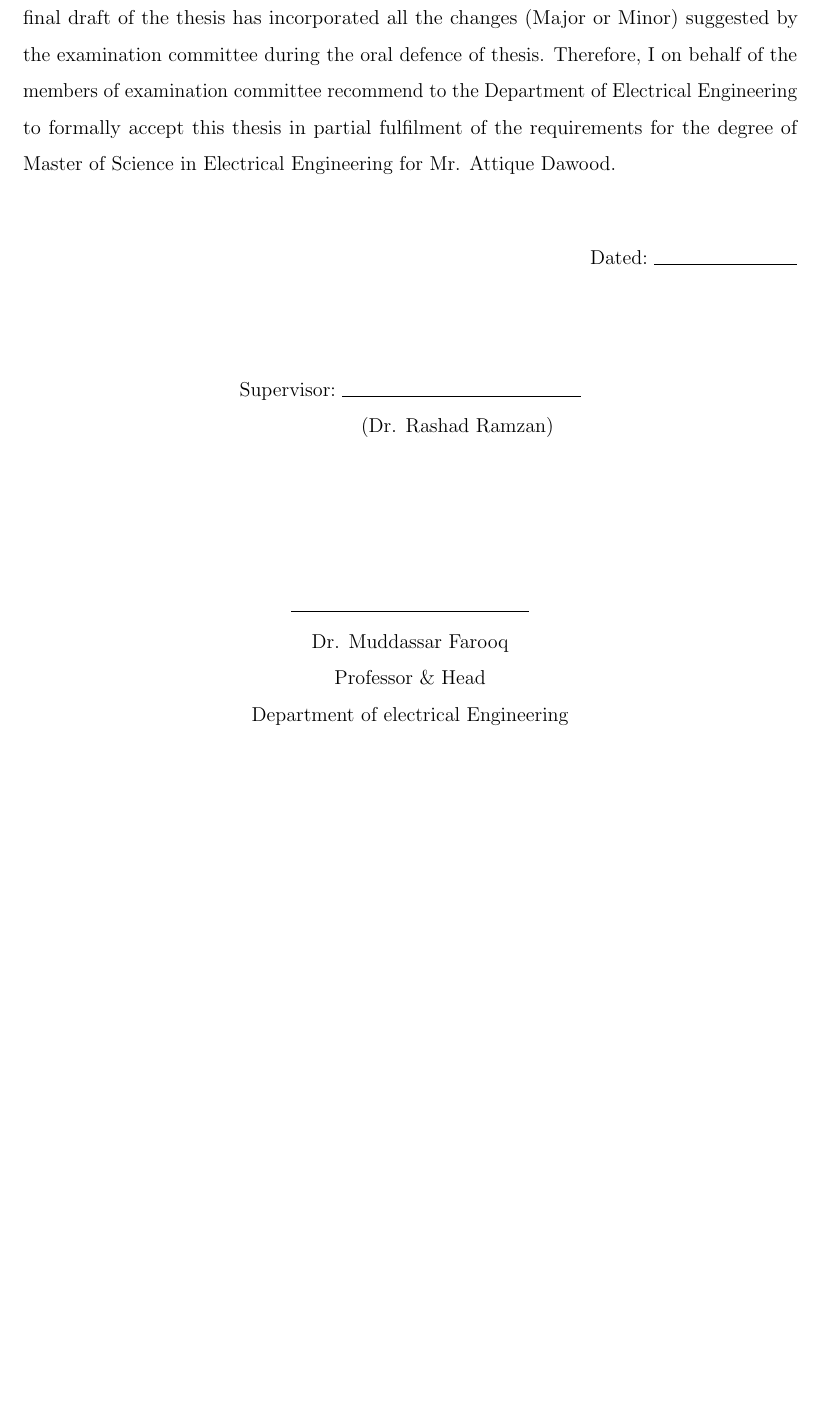
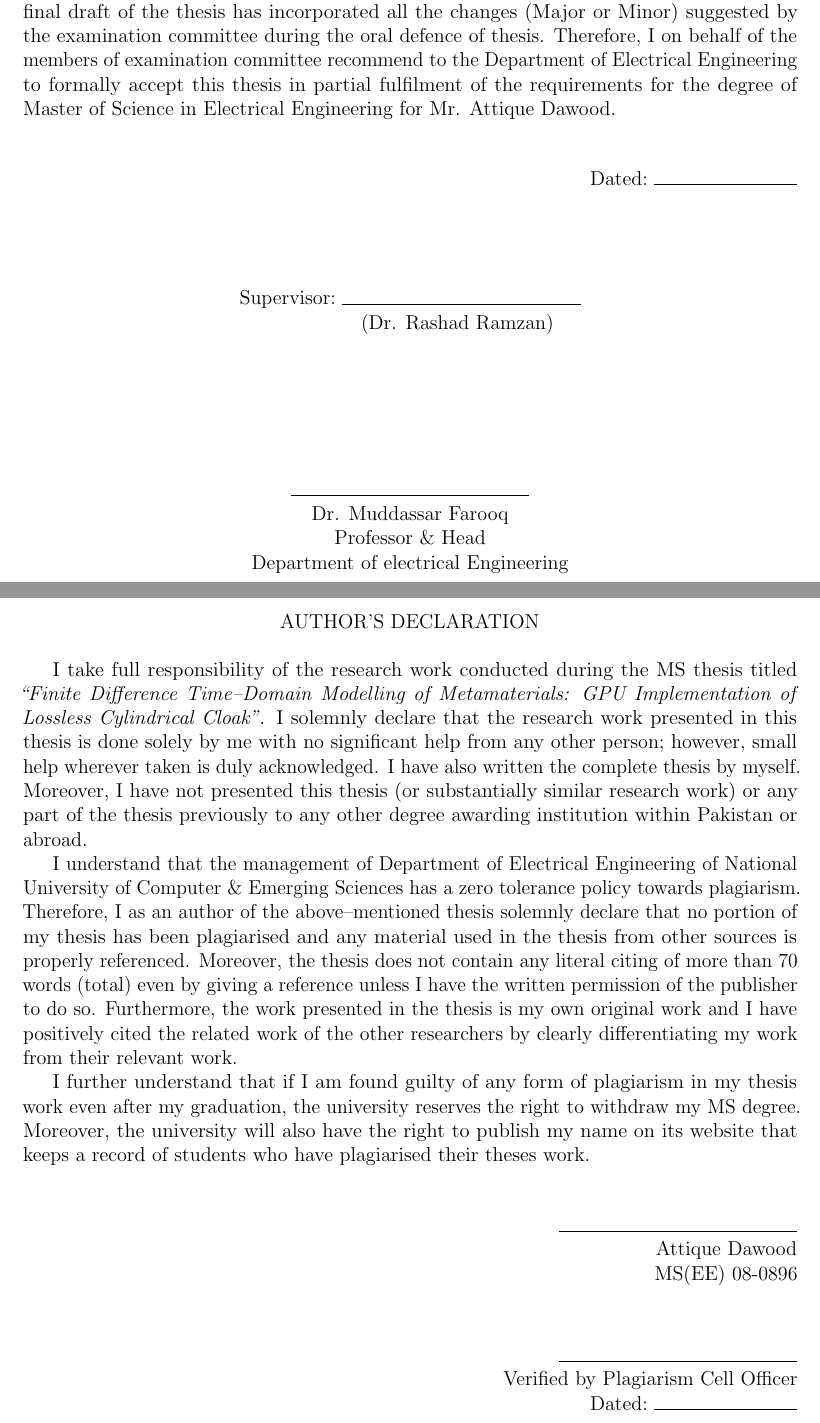
Before and after one commit to inf-eth/ms-thesis-xetb, a LaTeX thesis (Thesis/FDTD _Modelling _of_Metamaterials/FDTD_Modelling_of_Metamaterials.tex, which reads Thesis/FDTD _Modelling _of_Metamaterials/FDTDDeclaration.tex): part of page 3 of 137 before the commit and two parts of pages 3 and 4 of 138 after it, the two joined at a grey line, cut so that both start at the same text, the shorter picture padded with empty space. Compiled offline with pdfLaTeX.

Commit message:
[FDTD Modelling of Metamaterials] - Added Author's Declaration.

```diff
--- /dev/null
+++ b/Thesis/FDTD _Modelling _of_Metamaterials/FDTDDeclaration.tex
@@ -0,0 +1,17 @@
+\begin{center}
+{AUTHOR'S DECLARATION}\\[0.5cm]
+\end{center}
+
+I take full responsibility of the research work conducted during the MS thesis titled \emph{``Finite Difference Time--Domain Modelling of Metamaterials: GPU Implementation of Lossless Cylindrical Cloak''}. I solemnly declare that the research work presented in this thesis is done solely by me with no significant help from any other person; however, small help wherever taken is duly acknowledged. I have also written the complete thesis by myself. Moreover, I have not presented this thesis (or substantially similar research work) or any part of the thesis previously to any other degree awarding institution within Pakistan or abroad.
+
+I understand that the management of Department of Electrical Engineering of National University of Computer \& Emerging Sciences has a zero tolerance policy towards plagiarism. Therefore, I as an author of the above--mentioned thesis solemnly declare that no portion of my thesis has been plagiarised and any material used in the thesis from other sources is properly referenced. Moreover, the thesis does not contain any literal citing of more than 70 words (total) even by giving a reference unless I have the written permission of the publisher to do so. Furthermore, the work presented in the thesis is my own original work and I have positively cited the related work of the other researchers by clearly differentiating my work from their relevant work.
+
+I further understand that if I am found guilty of any form of plagiarism in my thesis work even after my graduation, the university reserves the right to withdraw my MS degree. Moreover, the university will also have the right to publish my name on its website that keeps a record of students who have plagiarised their theses work.\\[0.1cm]
+\begin{flushright}
+\rule{5cm}{0.2mm}\\
+Attique Dawood\\
+MS(EE) 08-0896\\[1.2cm]
+\rule{5cm}{0.2mm}\\
+Verified by Plagiarism Cell Officer\\
+Dated:~\rule{3cm}{0.2mm}\\[2cm]
+\end{flushright}
```
Also changed, not shown: Thesis/FDTD _Modelling _of_Metamaterials/FDTD_Modelling_of_Metamaterials.tex (+4 -1 lines).
